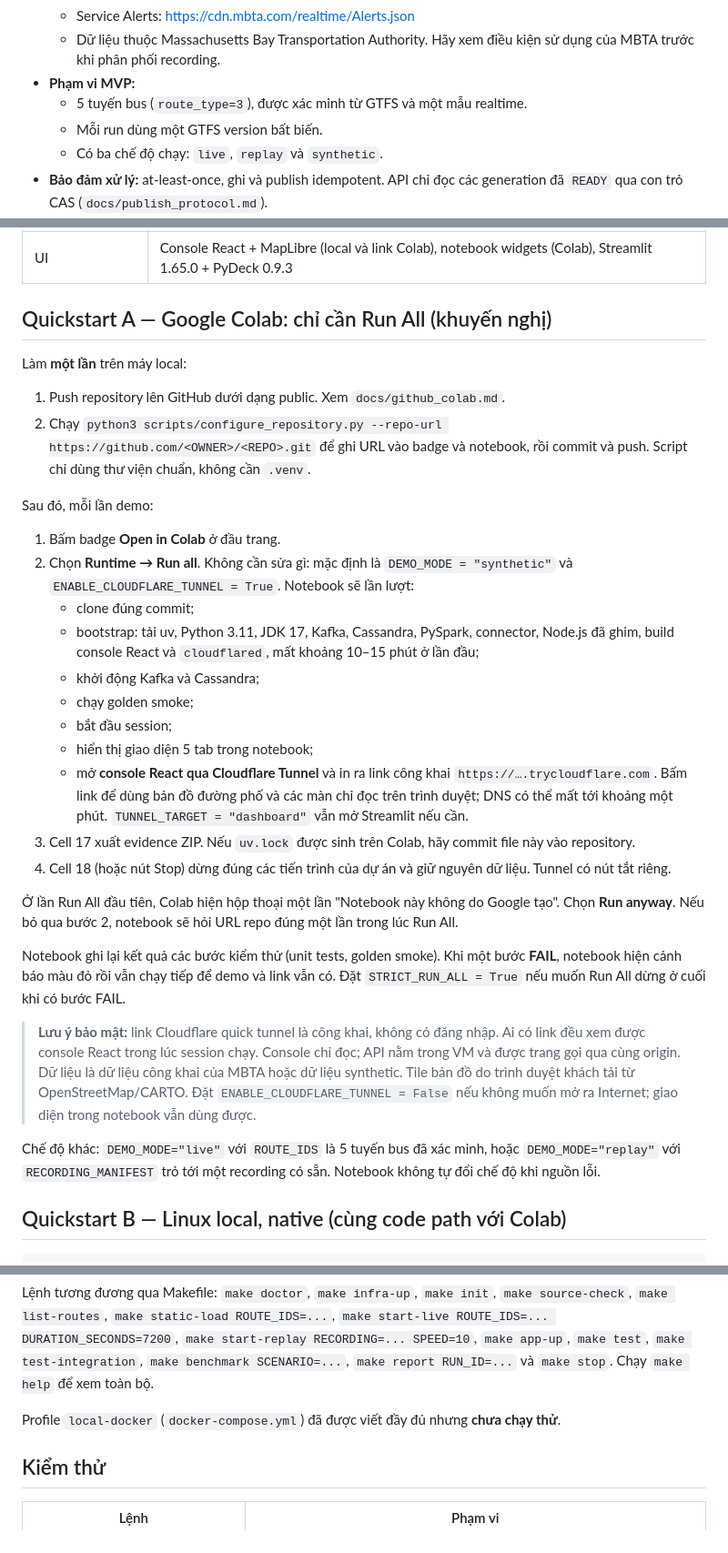
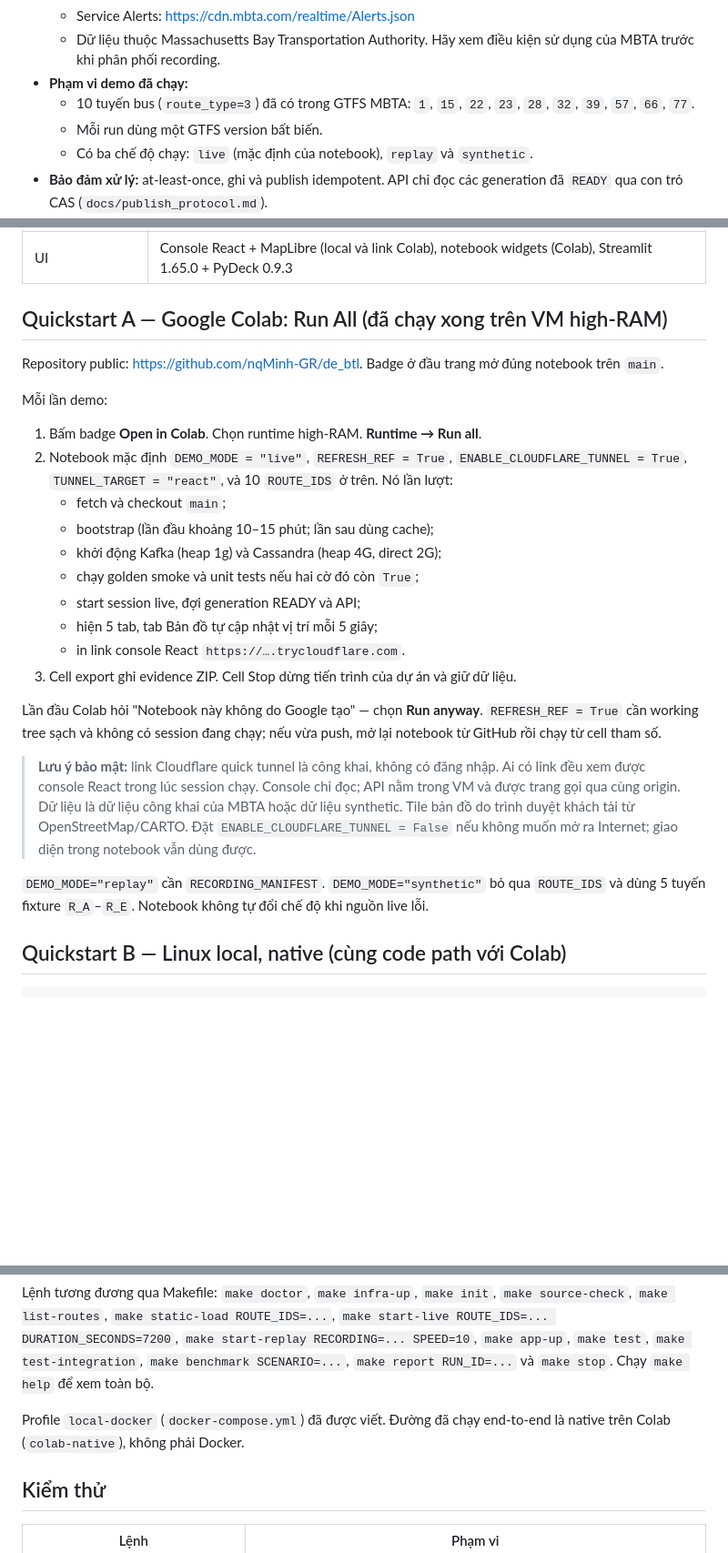
Before and after one commit to nqMinh-GR/de_btl, a Markdown page: README.md, 3 parts joined by grey strips. Shown at 91% size. GitHub-like rendering; blank space fills up the shorter version.

```diff
--- a/README.md
+++ b/README.md
@@ -65,10 +57,10 @@ flowchart TD
   * Service Alerts: https://cdn.mbta.com/realtime/Alerts.json
   * Dữ liệu thuộc Massachusetts Bay Transportation Authority. Hãy xem điều kiện sử dụng của MBTA trước khi phân
     phối recording.
-* **Phạm vi MVP:**
-  * 5 tuyến bus (`route_type=3`), được xác minh từ GTFS và một mẫu realtime.
+* **Phạm vi demo đã chạy:**
+  * 10 tuyến bus (`route_type=3`) đã có trong GTFS MBTA: `1`, `15`, `22`, `23`, `28`, `32`, `39`, `57`, `66`, `77`.
   * Mỗi run dùng một GTFS version bất biến.
-  * Có ba chế độ chạy: `live`, `replay` và `synthetic`.
+  * Có ba chế độ chạy: `live` (mặc định của notebook), `replay` và `synthetic`.
 * **Bảo đảm xử lý:** at-least-once, ghi và publish idempotent. API chỉ đọc các generation đã `READY` qua con trỏ
   CAS (`docs/publish_protocol.md`).
 * **Chỉ số:**
@@ -86,36 +78,25 @@ flowchart TD
 | API | FastAPI 0.142.2, Pydantic 2.13.5, uvicorn 0.54.0 |
 | UI | Console React + MapLibre (local và link Colab), notebook widgets (Colab), Streamlit 1.65.0 + PyDeck 0.9.3 |
 
-## Quickstart A — Google Colab: chỉ cần Run All (khuyến nghị)
+## Quickstart A — Google Colab: Run All (đã chạy xong trên VM high-RAM)
 
-Làm **một lần** trên máy local:
-1. Push repository lên GitHub dưới dạng public. Xem `docs/github_colab.md`.
-2. Chạy `python3 scripts/configure_repository.py --repo-url https://github.com/<OWNER>/<REPO>.git` để ghi URL vào
-   badge và notebook, rồi commit và push. Script chỉ dùng thư viện chuẩn, không cần `.venv`.
+Repository public: https://github.com/nqMinh-GR/de_btl. Badge ở đầu trang mở đúng notebook trên `main`.
 
-Sau đó, mỗi lần demo:
-1. Bấm badge **Open in Colab** ở đầu trang.
-2. Chọn **Runtime → Run all**. Không cần sửa gì: mặc định là `DEMO_MODE = "synthetic"` và
-   `ENABLE_CLOUDFLARE_TUNNEL = True`. Notebook sẽ lần lượt:
-   * clone đúng commit;
-   * bootstrap: tải uv, Python 3.11, JDK 17, Kafka, Cassandra, PySpark, connector, Node.js đã ghim, build console
-     React và `cloudflared`, mất khoảng 10–15 phút ở lần đầu;
-   * khởi động Kafka và Cassandra;
-   * chạy golden smoke;
-   * bắt đầu session;
-   * hiển thị giao diện 5 tab trong notebook;
-   * mở **console React qua Cloudflare Tunnel** và in ra link công khai `https://….trycloudflare.com`. Bấm link
-     để dùng bản đồ đường phố và các màn chỉ đọc trên trình duyệt; DNS có thể mất tới khoảng một phút.
-     `TUNNEL_TARGET = "dashboard"` vẫn mở Streamlit nếu cần.
-3. Cell 17 xuất evidence ZIP. Nếu `uv.lock` được sinh trên Colab, hãy commit file này vào repository.
-4. Cell 18 (hoặc nút Stop) dừng đúng các tiến trình của dự án và giữ nguyên dữ liệu. Tunnel có nút tắt riêng.
+Mỗi lần demo:
+1. Bấm badge **Open in Colab**. Chọn runtime high-RAM. **Runtime → Run all**.
+2. Notebook mặc định `DEMO_MODE = "live"`, `REFRESH_REF = True`, `ENABLE_CLOUDFLARE_TUNNEL = True`,
+   `TUNNEL_TARGET = "react"`, và 10 `ROUTE_IDS` ở trên. Nó lần lượt:
+   * fetch và checkout `main`;
+   * bootstrap (lần đầu khoảng 10–15 phút; lần sau dùng cache);
+   * khởi động Kafka (heap 1g) và Cassandra (heap 4G, direct 2G);
+   * chạy golden smoke và unit tests nếu hai cờ đó còn `True`;
+   * start session live, đợi generation READY và API;
+   * hiện 5 tab, tab Bản đồ tự cập nhật vị trí mỗi 5 giây;
+   * in link console React `https://….trycloudflare.com`.
+3. Cell export ghi evidence ZIP. Cell Stop dừng tiến trình của dự án và giữ dữ liệu.
 
-Ở lần Run All đầu tiên, Colab hiện hộp thoại một lần "Notebook này không do Google tạo". Chọn **Run anyway**.
-Nếu bỏ qua bước 2, notebook sẽ hỏi URL repo đúng một lần trong lúc Run All.
-
-Notebook ghi lại kết quả các bước kiểm thử (unit tests, golden smoke). Khi một bước **FAIL**, notebook hiện cảnh báo
-màu đỏ rồi vẫn chạy tiếp để demo và link vẫn có. Đặt `STRICT_RUN_ALL = True` nếu muốn Run All dừng ở cuối khi có
-bước FAIL.
+Lần đầu Colab hỏi "Notebook này không do Google tạo" — chọn **Run anyway**. `REFRESH_REF = True` cần working
+tree sạch và không có session đang chạy; nếu vừa push, mở lại notebook từ GitHub rồi chạy từ cell tham số.
 
 > **Lưu ý bảo mật:** link Cloudflare quick tunnel là công khai, không có đăng nhập. Ai có link đều xem được
 > console React trong lúc session chạy. Console chỉ đọc; API nằm trong VM và được trang gọi qua cùng origin.
@@ -123,8 +104,8 @@ bước FAIL.
 > OpenStreetMap/CARTO. Đặt `ENABLE_CLOUDFLARE_TUNNEL = False` nếu không muốn mở ra Internet; giao diện trong
 > notebook vẫn dùng được.
 
-Chế độ khác: `DEMO_MODE="live"` với `ROUTE_IDS` là 5 tuyến bus đã xác minh, hoặc `DEMO_MODE="replay"` với
-`RECORDING_MANIFEST` trỏ tới một recording có sẵn. Notebook không tự đổi chế độ khi nguồn lỗi.
+`DEMO_MODE="replay"` cần `RECORDING_MANIFEST`. `DEMO_MODE="synthetic"` bỏ qua `ROUTE_IDS` và dùng 5 tuyến
+fixture `R_A`–`R_E`. Notebook không tự đổi chế độ khi nguồn live lỗi.
 
 ## Quickstart B — Linux local, native (cùng code path với Colab)
 
@@ -146,7 +127,8 @@ Lệnh tương đương qua Makefile: `make doctor`, `make infra-up`, `make init
 RECORDING=... SPEED=10`, `make app-up`, `make test`, `make test-integration`, `make benchmark SCENARIO=...`,
 `make report RUN_ID=...` và `make stop`. Chạy `make help` để xem toàn bộ.
 
-Profile `local-docker` (`docker-compose.yml`) đã được viết đầy đủ nhưng **chưa chạy thử**.
+Profile `local-docker` (`docker-compose.yml`) đã được viết. Đường đã chạy end-to-end là native trên Colab
+(`colab-native`), không phải Docker.
 
 ## Kiểm thử
 
```
Also changed, not shown: other parts of README.md (+16 -24 lines).
